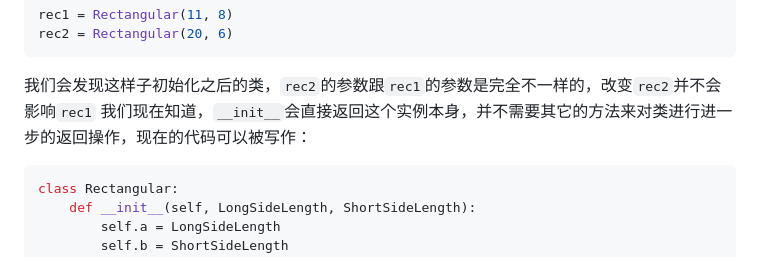
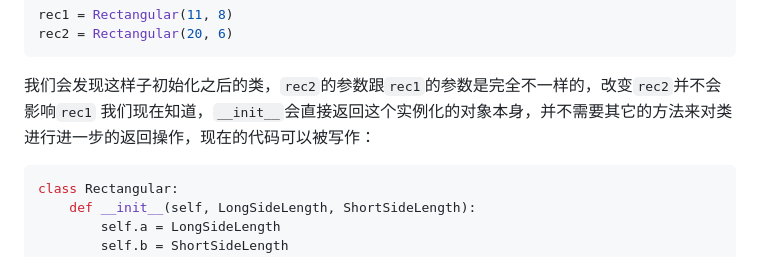
Before and after one commit to pointm/long-may-the-sun-shine, a Markdown page: README.md, the part around the change. GitHub-like rendering.

Commit message:
小优化

````diff
--- a/README.md
+++ b/README.md
@@ -173,7 +173,7 @@ rec1 = Rectangular(11, 8)
 rec2 = Rectangular(20, 6)
 ```
 我们会发现这样子初始化之后的类，`rec2`的参数跟`rec1`的参数是完全不一样的，改变`rec2`并不会影响`rec1`
-我们现在知道，`__init__`会直接返回这个实例本身，并不需要其它的方法来对类进行进一步的返回操作，现在的代码可以被写作：
+我们现在知道，`__init__`会直接返回这个实例化的对象本身，并不需要其它的方法来对类进行进一步的返回操作，现在的代码可以被写作：
 ```python
 class Rectangular:
     def __init__(self, LongSideLength, ShortSideLength):
````
